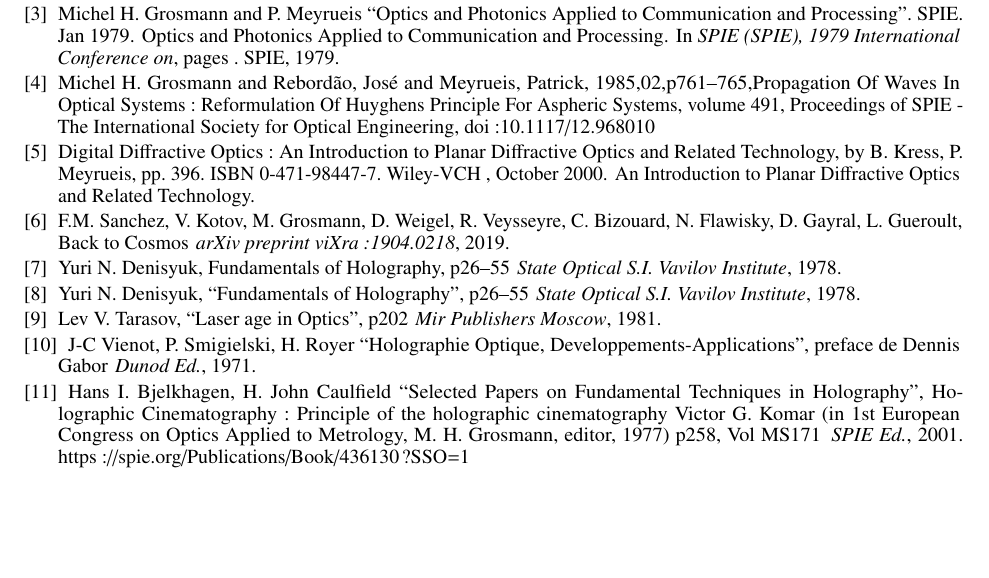
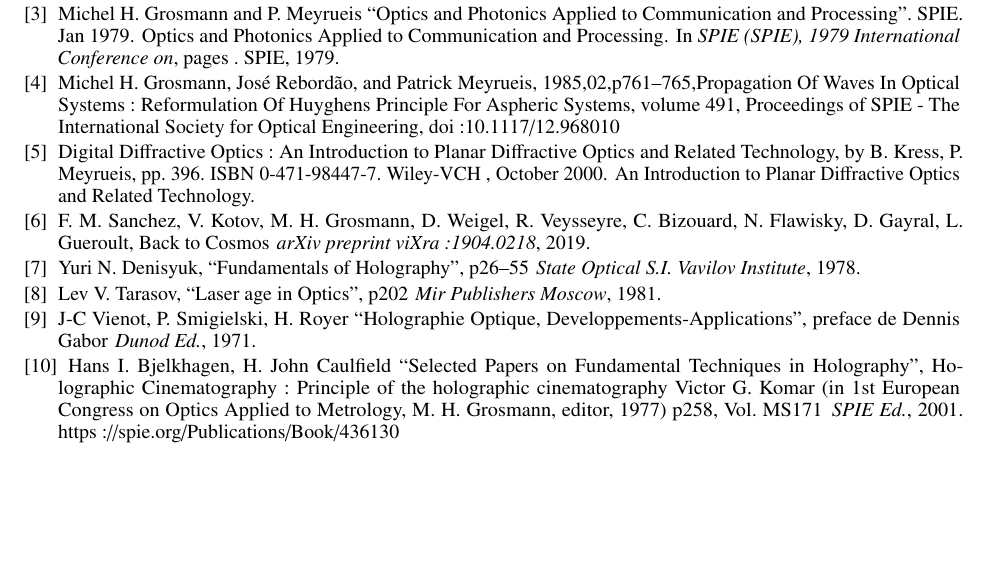
Before and after one commit to hol137/retour-au-cosmos, a LaTeX document (main.tex): part of page 23 of 25, cut so that both start at the same text. Compiled offline with pdfLaTeX.

Commit message:
Update main.tex

```diff
--- a/main.tex
+++ b/main.tex
@@ -1016,21 +1016,19 @@
 \newblock Optics and Photonics Applied to Communication and Processing.
 \newblock In {\em SPIE (SPIE), 1979
   International Conference on}, pages . SPIE, 1979.
-\bibitem{Grosmann2} Michel H. Grosmann and Rebordão, José and Meyrueis, Patrick, 1985,02,p761--765,Propagation Of Waves In Optical Systems: Reformulation Of Huyghens Principle For Aspheric Systems,
+\bibitem{Grosmann2} Michel H. Grosmann, José Rebordão,  and Patrick Meyrueis, 1985,02,p761--765,Propagation Of Waves In Optical Systems: Reformulation Of Huyghens Principle For Aspheric Systems,
 volume 491, Proceedings of SPIE - The International Society for Optical Engineering, doi:10.1117/12.968010
 \bibitem{Kress} Digital Diffractive Optics: An Introduction to Planar Diffractive Optics and Related Technology, by B. Kress, P. Meyrueis, pp. 396. ISBN 0-471-98447-7. Wiley-VCH , October 2000.
 \newblock An Introduction to Planar Diffractive Optics and Related Technology.
-\bibitem{Sanchez5} F.M. Sanchez, V. Kotov, M. Grosmann, D. Weigel, R. Veysseyre, C. Bizouard, N. Flawisky, D. Gayral, L. Gueroult, Back to Cosmos
+\bibitem{Sanchez5} F. M. Sanchez, V. Kotov, M. H. Grosmann, D. Weigel, R. Veysseyre, C. Bizouard, N. Flawisky, D. Gayral, L. Gueroult, Back to Cosmos
 \newblock {\em arXiv preprint viXra:1904.0218}, 2019.
-\bibitem{Denisyuk} Yuri N. Denisyuk, Fundamentals of Holography, p26--55
-\newblock {\em State Optical S.I. Vavilov Institute}, 1978.
 \bibitem{Denisyuk} Yuri N. Denisyuk, ``Fundamentals of Holography'', p26--55
 \newblock {\em State Optical S.I. Vavilov Institute}, 1978.
 \bibitem{Tarasov} Lev V. Tarasov, ``Laser age in Optics'', p202
 \newblock {\em Mir Publishers Moscow}, 1981.
 \bibitem{Vienot} J-C Vienot, P. Smigielski, H. Royer ``Holographie Optique, Developpements-Applications'', preface de Dennis Gabor
 \newblock {\em Dunod Ed.}, 1971.
-\bibitem{Bjelkhagen} Hans I. Bjelkhagen, H. John Caulfield ``Selected Papers on Fundamental Techniques in Holography'', Holographic Cinematography: Principle of the holographic cinematography Victor G. Komar (in 1st European Congress on Optics Applied to Metrology, M. H. Grosmann, editor, 1977) p258, Vol MS171
-\newblock {\em SPIE Ed.}, 2001. https://spie.org/Publications/Book/436130?SSO=1
+\bibitem{Bjelkhagen} Hans I. Bjelkhagen, H. John Caulfield ``Selected Papers on Fundamental Techniques in Holography'', Holographic Cinematography: Principle of the holographic cinematography Victor G. Komar (in 1st European Congress on Optics Applied to Metrology, M. H. Grosmann, editor, 1977) p258, Vol. MS171
+\newblock {\em SPIE Ed.}, 2001. https://spie.org/Publications/Book/436130
 \end{thebibliography}
 \end{document}
```
